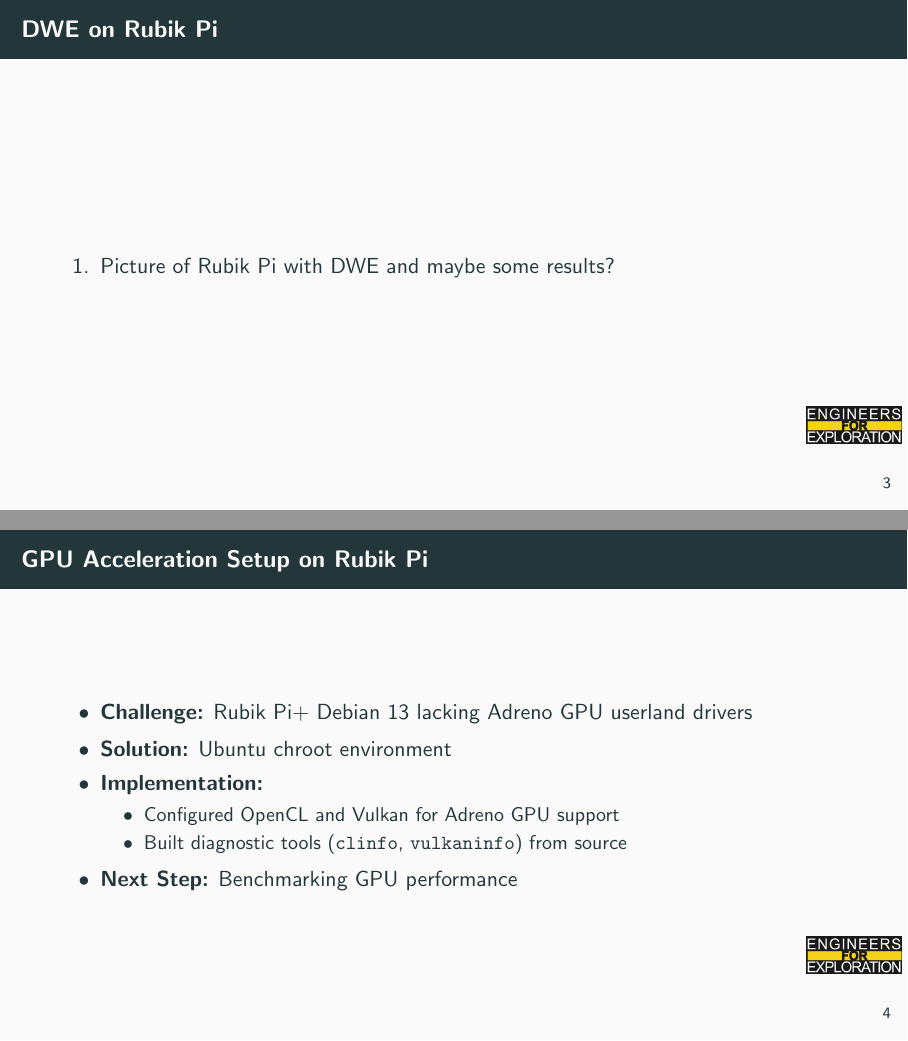
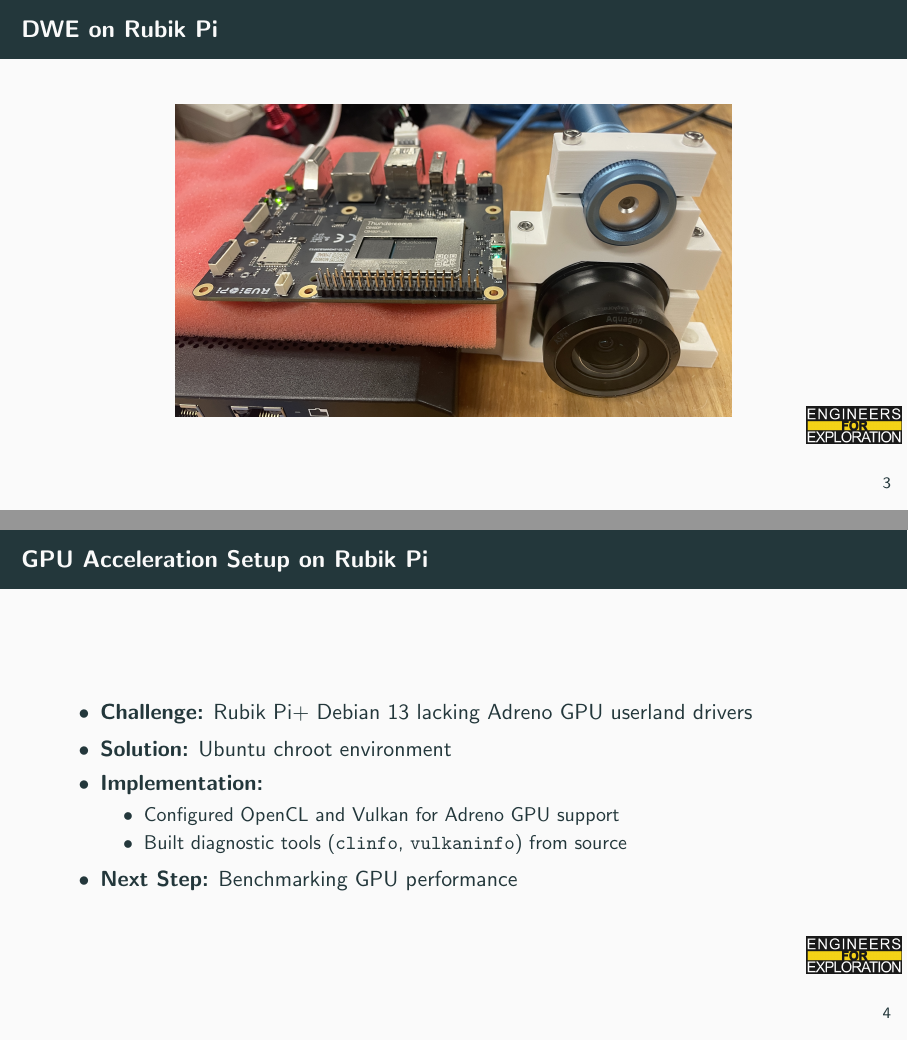
Before and after one commit to UCSD-E4E/weekly_presentations, LaTeX slides (presentation.tex, which reads project_fs.tex): pages 6 and 7 of 8, joined at a grey line. Compiled offline with pdfLaTeX.

Commit message:
modified rubikpi slides

```diff
--- a/project_fs.tex
+++ b/project_fs.tex
@@ -41,11 +41,8 @@
 % \end{frame}
 
 \begin{frame}{DWE on Rubik Pi}
-     \begin{enumerate}
-        \item Picture of Rubik Pi with DWE and maybe some results?
-    \end{enumerate}
-    % \centering
-    % \includegraphics[height=0.7\textheight,width=0.7\textwidth,keepaspectratio]{picture.png}
+    \centering
+    \includegraphics[height=0.7\textheight,width=0.7\textwidth,keepaspectratio]{images/rubik_pi_dwe.png}
 \end{frame}
 
 \begin{frame}{GPU Acceleration Setup on Rubik Pi}
```
Also changed, not shown: images/rubik_pi_dwe.png (added).
